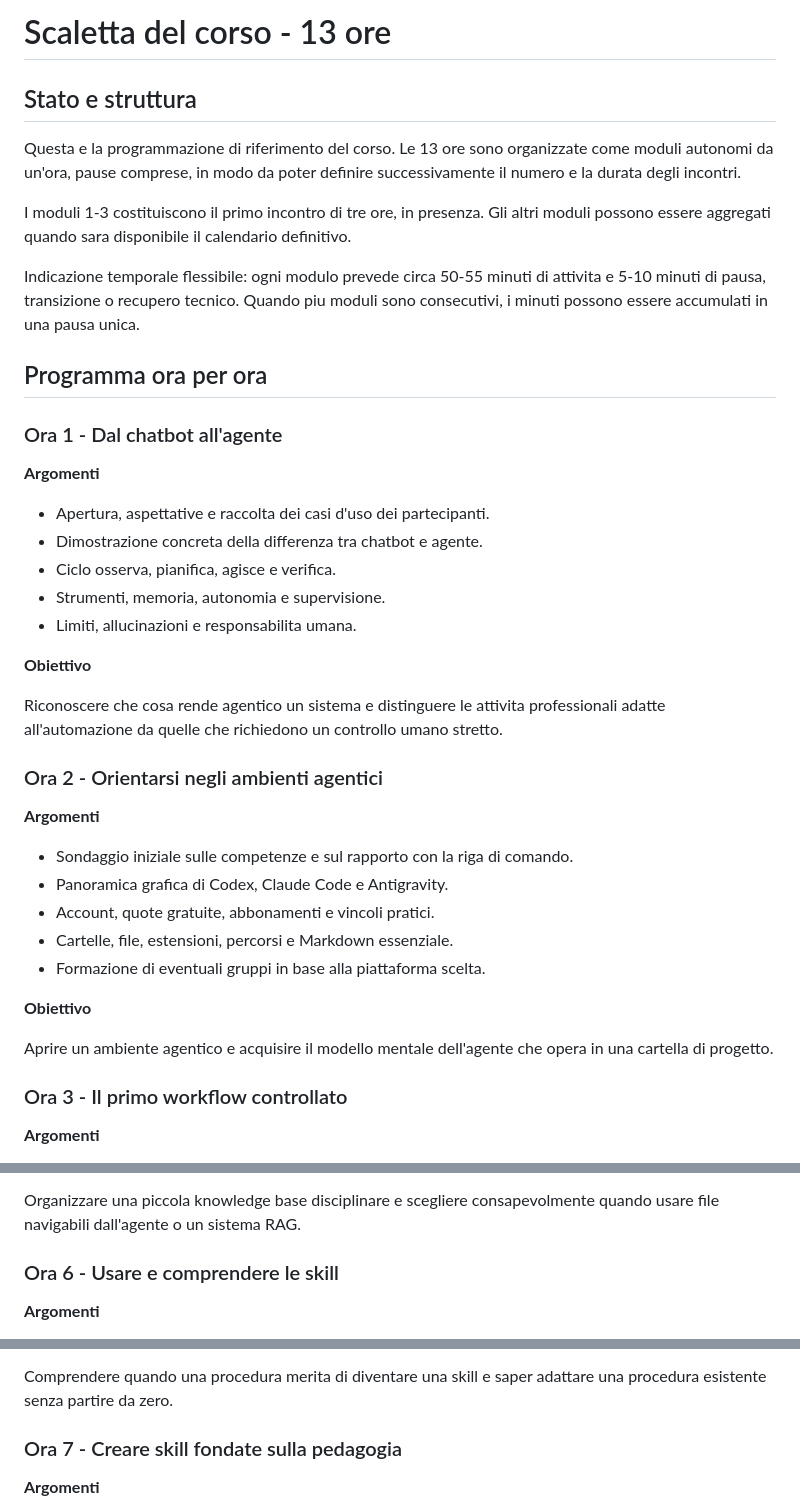
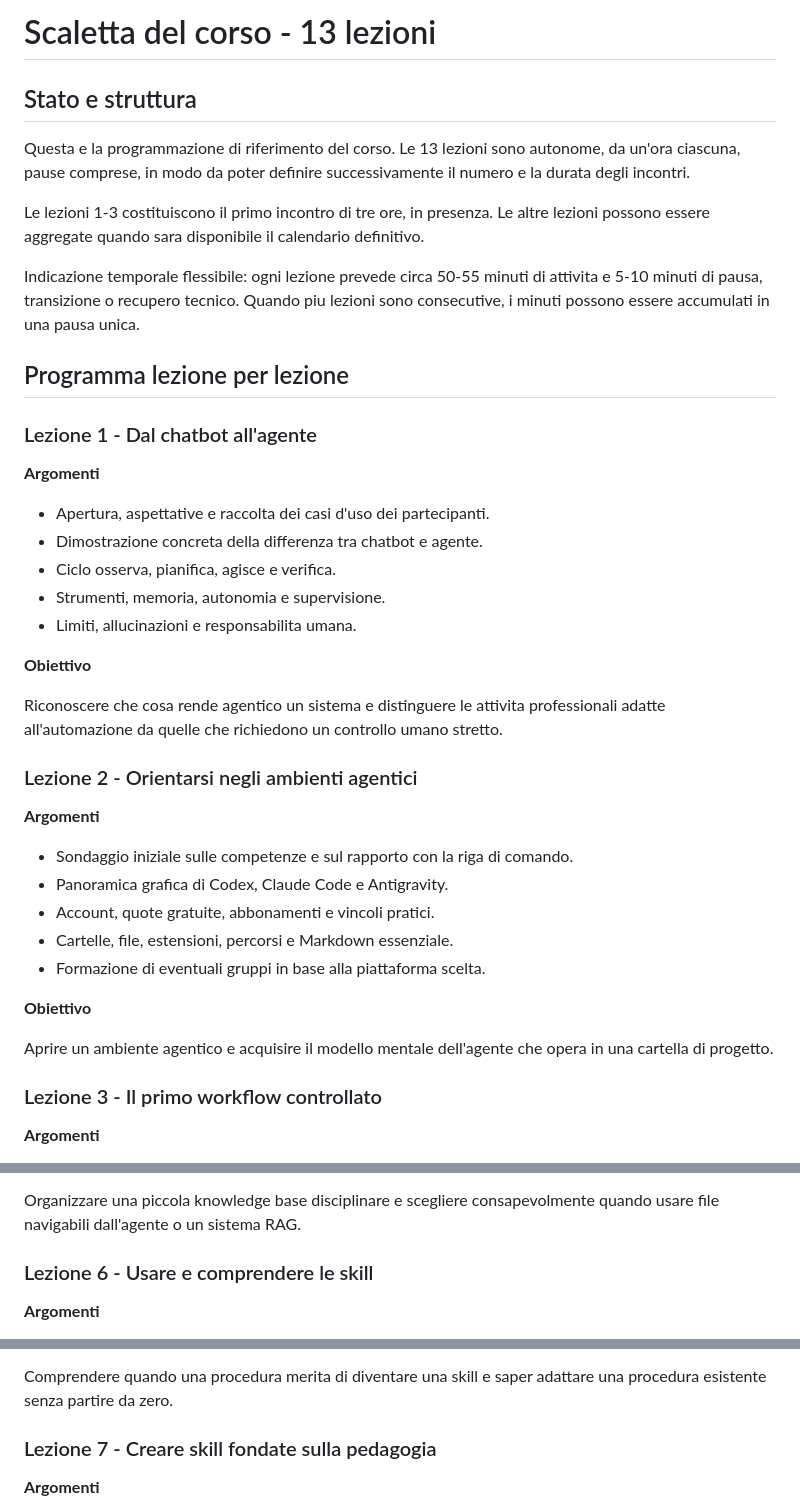
Before and after one commit to mporfido/corso-formazione-agenti, a Markdown page: scaletta-corso-13-ore.md, 3 parts joined by grey strips. GitHub-like rendering.

```diff
--- a/scaletta-corso-13-ore.md
+++ b/scaletta-corso-13-ore.md
@@ -1,21 +1,21 @@
-# Scaletta del corso - 13 ore
+# Scaletta del corso - 13 lezioni
 
 ## Stato e struttura
 
-Questa e la programmazione di riferimento del corso. Le 13 ore sono organizzate come
-moduli autonomi da un'ora, pause comprese, in modo da poter definire successivamente il
+Questa e la programmazione di riferimento del corso. Le 13 lezioni sono
+autonome, da un'ora ciascuna, pause comprese, in modo da poter definire successivamente il
 numero e la durata degli incontri.
 
-I moduli 1-3 costituiscono il primo incontro di tre ore, in presenza. Gli altri moduli
-possono essere aggregati quando sara disponibile il calendario definitivo.
+Le lezioni 1-3 costituiscono il primo incontro di tre ore, in presenza. Le altre lezioni
+possono essere aggregate quando sara disponibile il calendario definitivo.
 
-Indicazione temporale flessibile: ogni modulo prevede circa 50-55 minuti di attivita e
-5-10 minuti di pausa, transizione o recupero tecnico. Quando piu moduli sono consecutivi,
+Indicazione temporale flessibile: ogni lezione prevede circa 50-55 minuti di attivita e
+5-10 minuti di pausa, transizione o recupero tecnico. Quando piu lezioni sono consecutive,
 i minuti possono essere accumulati in una pausa unica.
 
-## Programma ora per ora
+## Programma lezione per lezione
 
-### Ora 1 - Dal chatbot all'agente
+### Lezione 1 - Dal chatbot all'agente
 
 **Argomenti**
 
@@ -30,7 +30,7 @@ i minuti possono essere accumulati in una pausa unica.
 Riconoscere che cosa rende agentico un sistema e distinguere le attivita professionali
 adatte all'automazione da quelle che richiedono un controllo umano stretto.
 
-### Ora 2 - Orientarsi negli ambienti agentici
+### Lezione 2 - Orientarsi negli ambienti agentici
 
 **Argomenti**
 
@@ -45,7 +45,7 @@ adatte all'automazione da quelle che richiedono un controllo umano stretto.
 Aprire un ambiente agentico e acquisire il modello mentale dell'agente che opera in una
 cartella di progetto.
 
-### Ora 3 - Il primo workflow controllato
+### Lezione 3 - Il primo workflow controllato
 
 **Argomenti**
 
@@ -93,7 +93,7 @@ ripetere istruzioni a ogni conversazione.
 Organizzare una piccola knowledge base disciplinare e scegliere consapevolmente quando
 usare file navigabili dall'agente o un sistema RAG.
 
-### Ora 6 - Usare e comprendere le skill
+### Lezione 6 - Usare e comprendere le skill
 
 **Argomenti**
 
@@ -110,7 +110,7 @@ usare file navigabili dall'agente o un sistema RAG.
 Comprendere quando una procedura merita di diventare una skill e saper adattare una
 procedura esistente senza partire da zero.
 
-### Ora 7 - Creare skill fondate sulla pedagogia
+### Lezione 7 - Creare skill fondate sulla pedagogia
 
 **Argomenti**
 
```
Also changed, not shown: other parts of scaletta-corso-13-ore.md (+71 -84 lines).
